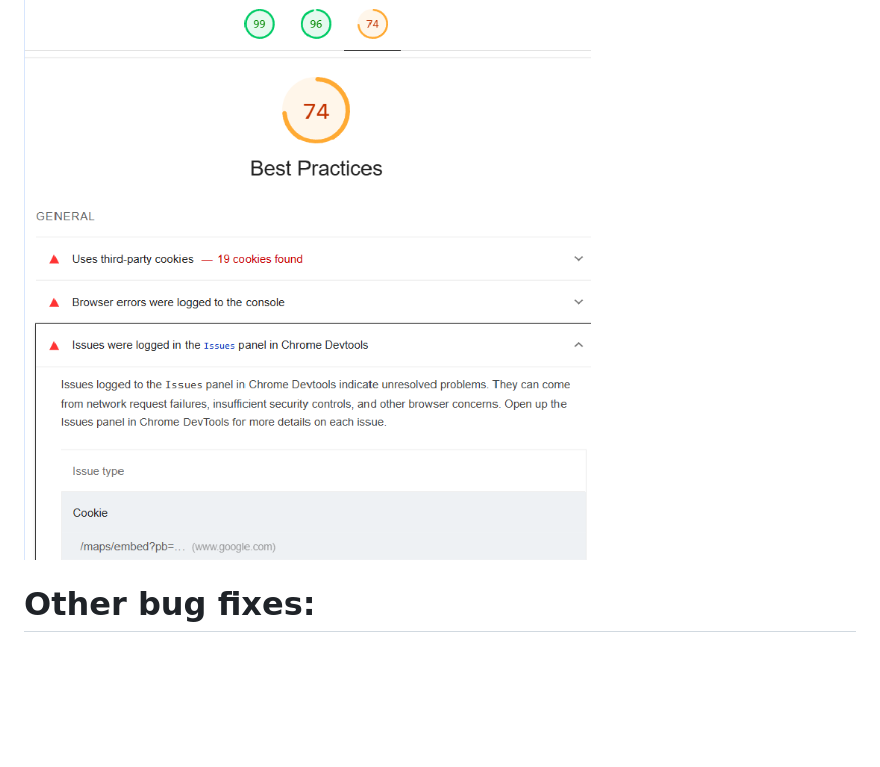
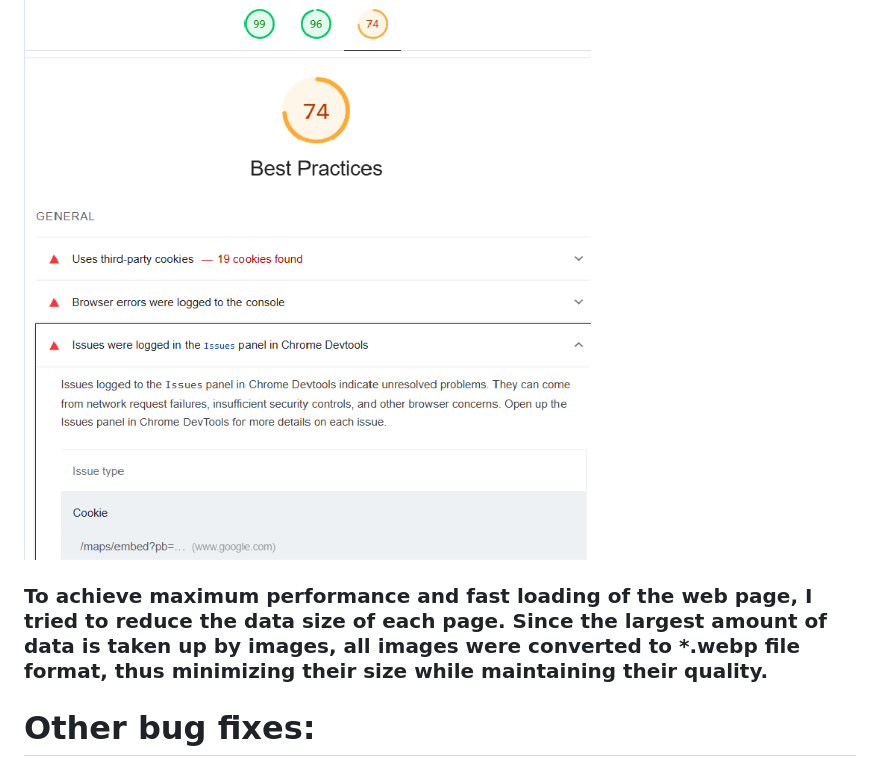
Before and after one commit to Oscar-Ivs/FlexFit, a Markdown page: README.md, the part around the change. Rendered like a GitHub page; blank space fills up the shorter version.

```diff
--- a/README.md
+++ b/README.md
@@ -168,6 +168,9 @@ By employing this structured approach to testing, including validation through W
 ### Poor score in Best Practices is do to Google iframe:
 
 ![Poor Best practices](assets/images/Lighthouse/Best-practices.png)
+
+
+### To achieve maximum performance and fast loading of the web page, I tried to reduce the data size of each page. Since the largest amount of data is taken up by images, all images were converted to *.webp file format, thus minimizing their size while maintaining their quality.
 
 # Other bug fixes:
 
```
